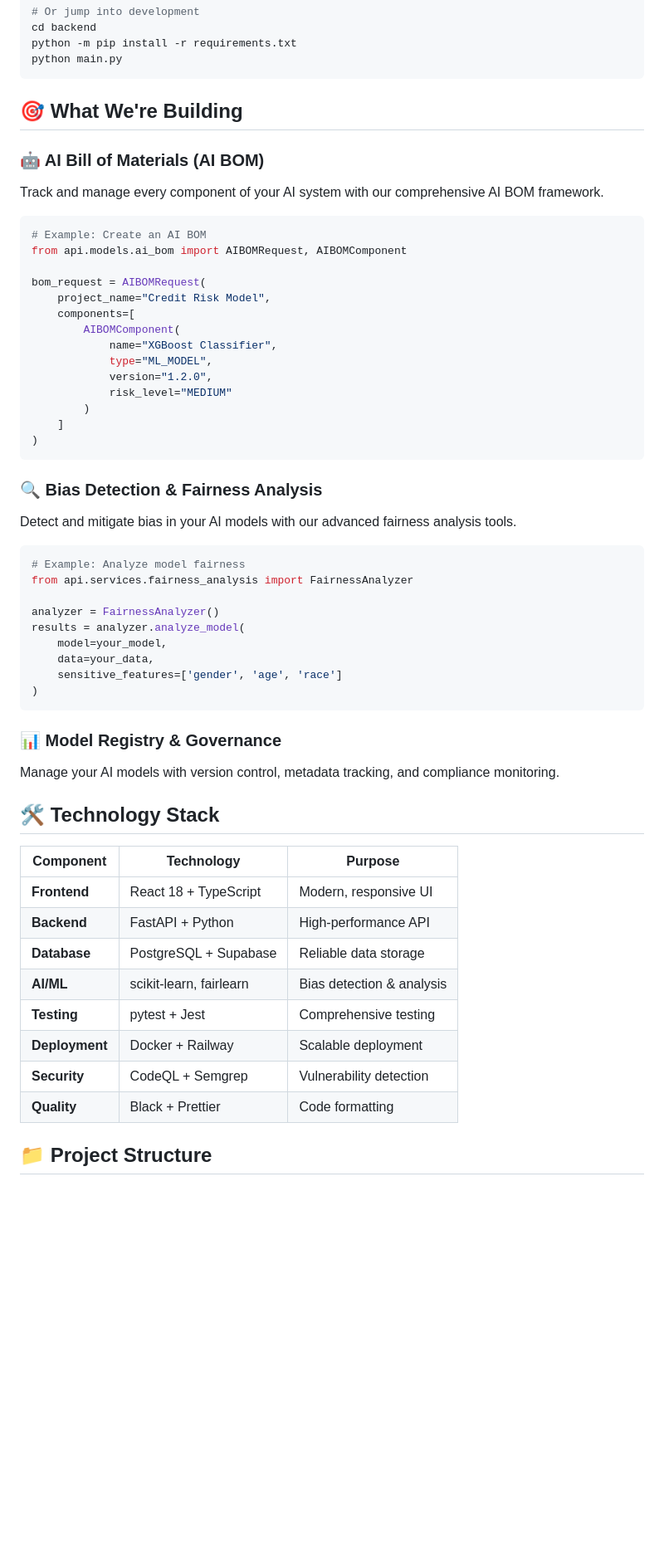
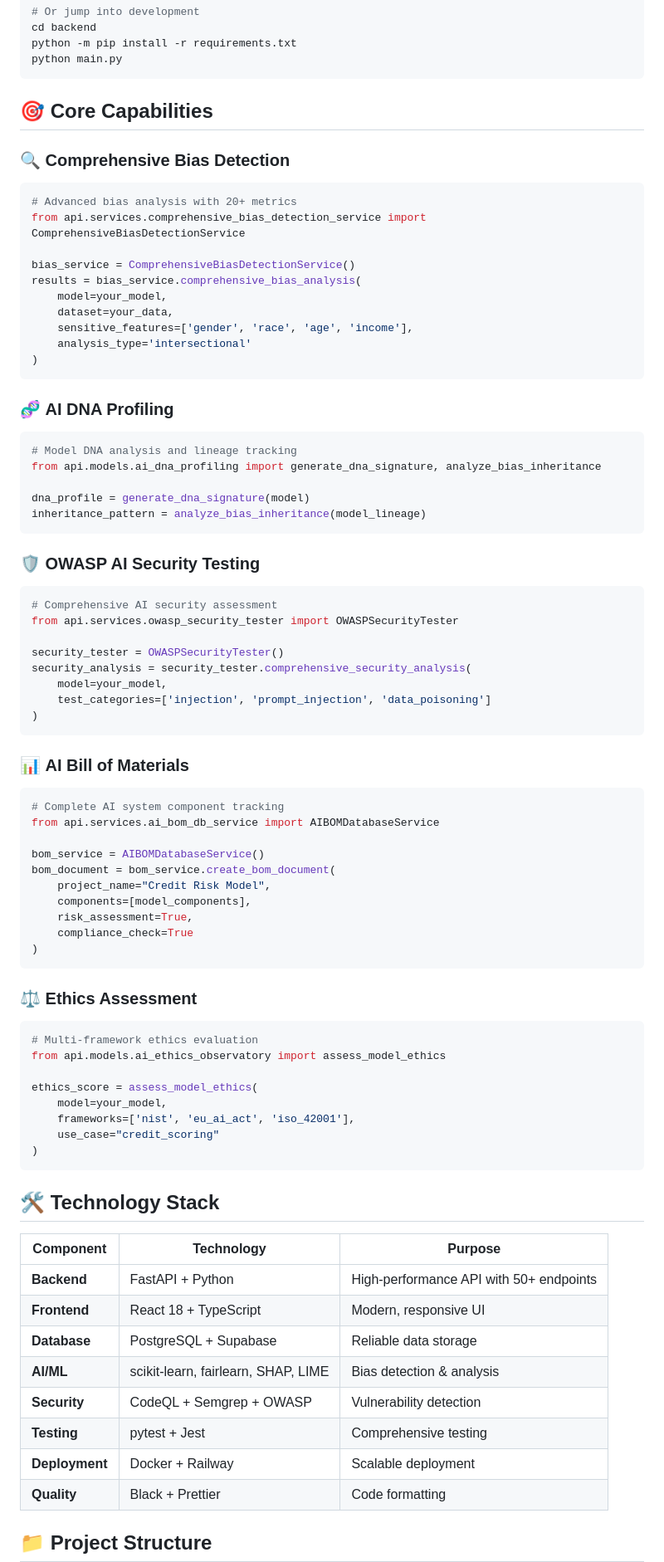
Before and after one commit to adhit-r/fairmind, a Markdown page: README.md, the part around one of its changes. Shown at 83% size. Drawn GitHub-style; blank space fills up the shorter version.

````diff
--- a/README.md
+++ b/README.md
@@ -75,57 +109,80 @@ python -m pip install -r requirements.txt
 python main.py
 ```
 
-## 🎯 What We're Building
+## 🎯 Core Capabilities
 
-### 🤖 AI Bill of Materials (AI BOM)
-Track and manage every component of your AI system with our comprehensive AI BOM framework.
+### 🔍 **Comprehensive Bias Detection**
+```python
+# Advanced bias analysis with 20+ metrics
+from api.services.comprehensive_bias_detection_service import ComprehensiveBiasDetectionService
 
-```python
-# Example: Create an AI BOM
-from api.models.ai_bom import AIBOMRequest, AIBOMComponent
-
-bom_request = AIBOMRequest(
-    project_name="Credit Risk Model",
-    components=[
-        AIBOMComponent(
-            name="XGBoost Classifier",
-            type="ML_MODEL",
-            version="1.2.0",
-            risk_level="MEDIUM"
-        )
-    ]
+bias_service = ComprehensiveBiasDetectionService()
+results = bias_service.comprehensive_bias_analysis(
+    model=your_model,
+    dataset=your_data,
+    sensitive_features=['gender', 'race', 'age', 'income'],
+    analysis_type='intersectional'
 )
 ```
 
-### 🔍 Bias Detection & Fairness Analysis
-Detect and mitigate bias in your AI models with our advanced fairness analysis tools.
+### 🧬 **AI DNA Profiling**
+```python
+# Model DNA analysis and lineage tracking
+from api.models.ai_dna_profiling import generate_dna_signature, analyze_bias_inheritance
 
+dna_profile = generate_dna_signature(model)
+inheritance_pattern = analyze_bias_inheritance(model_lineage)
+```
+
+### 🛡️ **OWASP AI Security Testing**
 ```python
-# Example: Analyze model fairness
-from api.services.fairness_analysis import FairnessAnalyzer
+# Comprehensive AI security assessment
+from api.services.owasp_security_tester import OWASPSecurityTester
 
-analyzer = FairnessAnalyzer()
-results = analyzer.analyze_model(
+security_tester = OWASPSecurityTester()
+security_analysis = security_tester.comprehensive_security_analysis(
     model=your_model,
-    data=your_data,
-    sensitive_features=['gender', 'age', 'race']
+    test_categories=['injection', 'prompt_injection', 'data_poisoning']
 )
 ```
 
-### 📊 Model Registry & Governance
-Manage your AI models with version control, metadata tracking, and compliance monitoring.
+### 📊 **AI Bill of Materials**
+```python
+# Complete AI system component tracking
+from api.services.ai_bom_db_service import AIBOMDatabaseService
+
+bom_service = AIBOMDatabaseService()
+bom_document = bom_service.create_bom_document(
+    project_name="Credit Risk Model",
+    components=[model_components],
+    risk_assessment=True,
+    compliance_check=True
+)
+```
+
+### ⚖️ **Ethics Assessment**
+```python
+# Multi-framework ethics evaluation
+from api.models.ai_ethics_observatory import assess_model_ethics
+
+ethics_score = assess_model_ethics(
+    model=your_model,
+    frameworks=['nist', 'eu_ai_act', 'iso_42001'],
+    use_case="credit_scoring"
+)
+```
 
 ## 🛠️ Technology Stack
 
 | Component | Technology | Purpose |
 |-----------|------------|---------|
+| **Backend** | FastAPI + Python | High-performance API with 50+ endpoints |
 | **Frontend** | React 18 + TypeScript | Modern, responsive UI |
-| **Backend** | FastAPI + Python | High-performance API |
 | **Database** | PostgreSQL + Supabase | Reliable data storage |
-| **AI/ML** | scikit-learn, fairlearn | Bias detection & analysis |
+| **AI/ML** | scikit-learn, fairlearn, SHAP, LIME | Bias detection & analysis |
+| **Security** | CodeQL + Semgrep + OWASP | Vulnerability detection |
 | **Testing** | pytest + Jest | Comprehensive testing |
 | **Deployment** | Docker + Railway | Scalable deployment |
-| **Security** | CodeQL + Semgrep | Vulnerability detection |
 | **Quality** | Black + Prettier | Code formatting |
 
 ## 📁 Project Structure
````
Also changed, not shown: other parts of README.md (+93 -44 lines).
